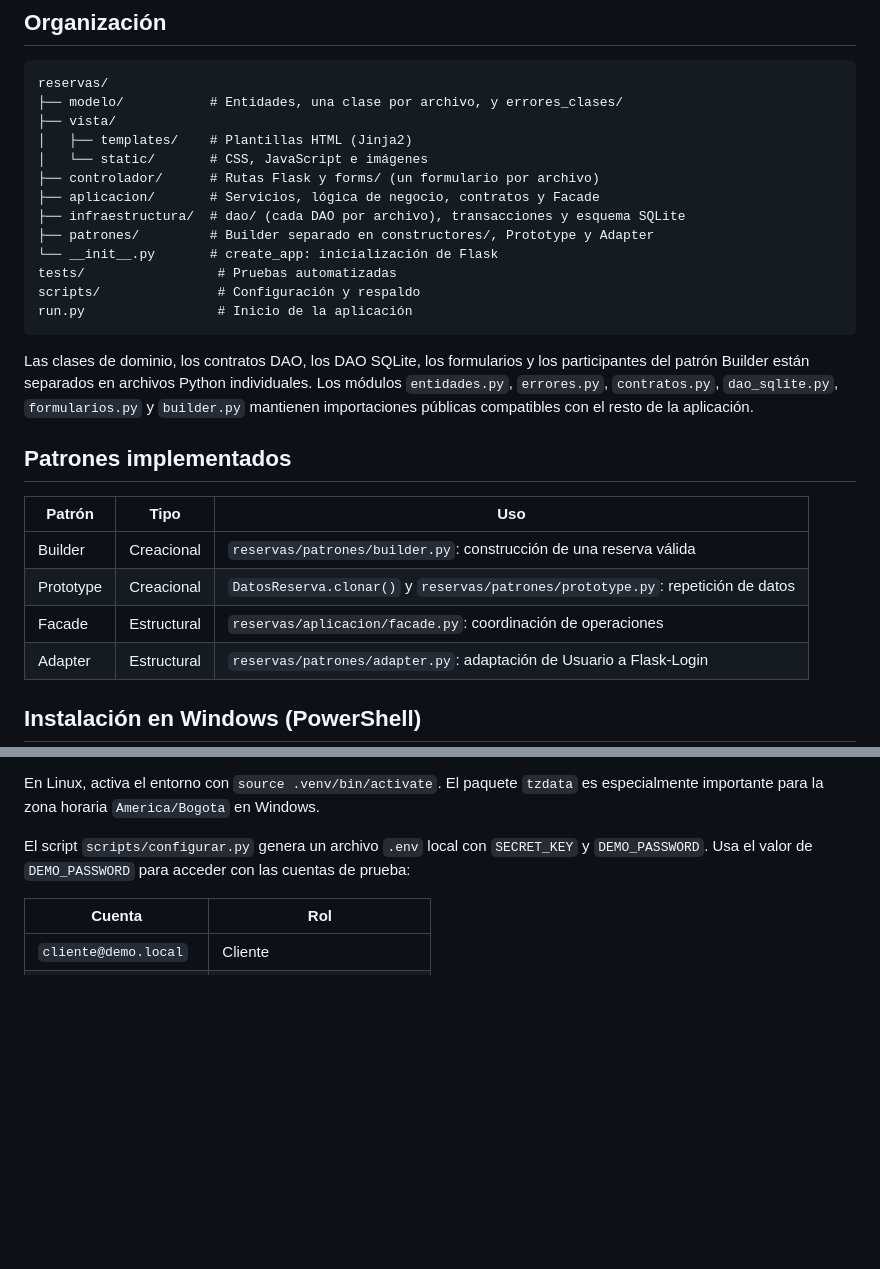
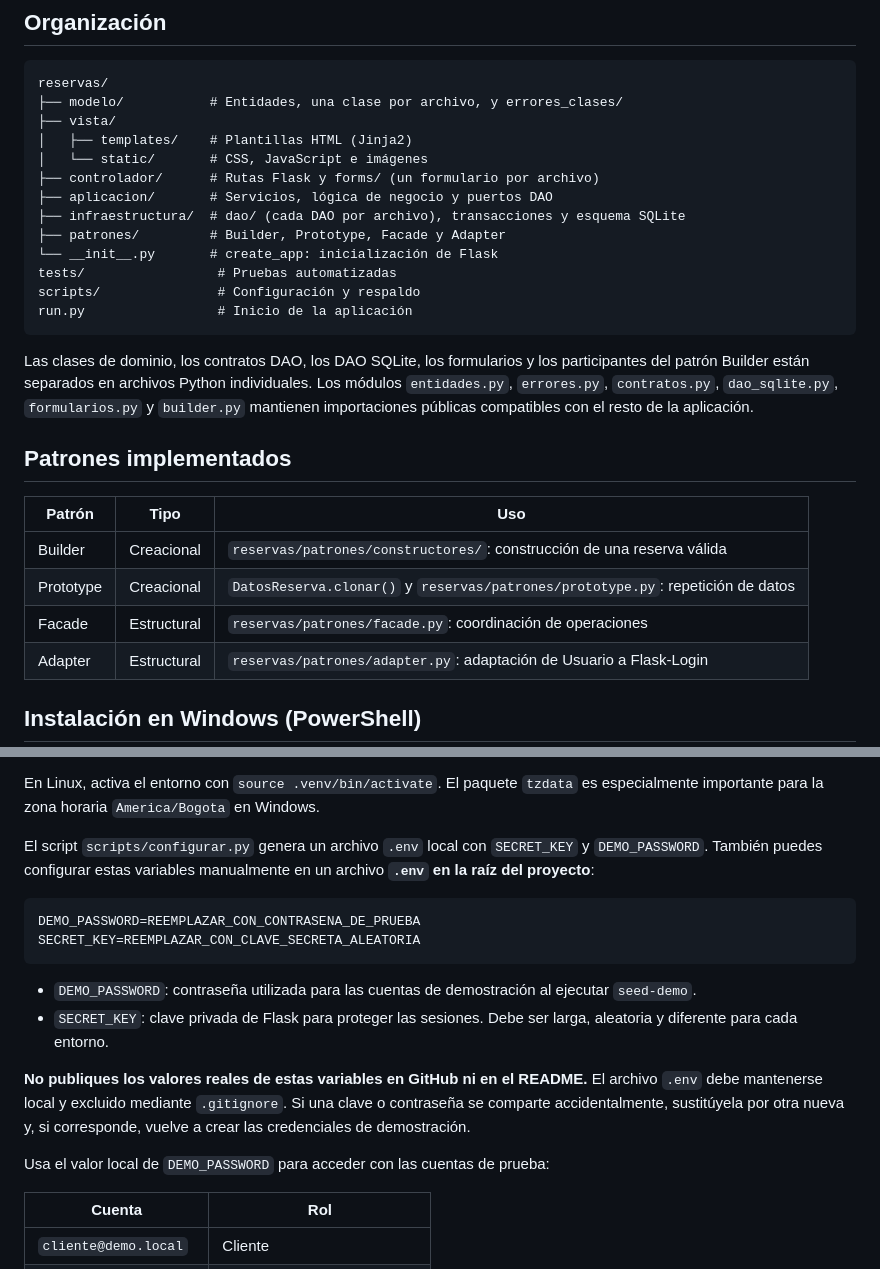
Before and after one commit to linacastaneda/MESA_LISTA, a Markdown page: README.md, 2 parts joined by grey strips. Rendered like a GitHub page; blank space fills up the shorter version.

Commit message:
Documentar configuracion segura de variables de entorno y rutas de patrones

````diff
--- a/README.md
+++ b/README.md
@@ -11,9 +11,9 @@ reservas/
 │   ├── templates/    # Plantillas HTML (Jinja2)
 │   └── static/       # CSS, JavaScript e imágenes
 ├── controlador/      # Rutas Flask y forms/ (un formulario por archivo)
-├── aplicacion/       # Servicios, lógica de negocio, contratos y Facade
+├── aplicacion/       # Servicios, lógica de negocio y puertos DAO
 ├── infraestructura/  # dao/ (cada DAO por archivo), transacciones y esquema SQLite
-├── patrones/         # Builder separado en constructores/, Prototype y Adapter
+├── patrones/         # Builder, Prototype, Facade y Adapter
 └── __init__.py       # create_app: inicialización de Flask
 tests/                 # Pruebas automatizadas
 scripts/               # Configuración y respaldo
@@ -26,9 +26,9 @@ Las clases de dominio, los contratos DAO, los DAO SQLite, los formularios y los
 
 | Patrón | Tipo | Uso |
 |---|---|---|
-| Builder | Creacional | `reservas/patrones/builder.py`: construcción de una reserva válida |
+| Builder | Creacional | `reservas/patrones/constructores/`: construcción de una reserva válida |
 | Prototype | Creacional | `DatosReserva.clonar()` y `reservas/patrones/prototype.py`: repetición de datos |
-| Facade | Estructural | `reservas/aplicacion/facade.py`: coordinación de operaciones |
+| Facade | Estructural | `reservas/patrones/facade.py`: coordinación de operaciones |
 | Adapter | Estructural | `reservas/patrones/adapter.py`: adaptación de Usuario a Flask-Login |
 
 ## Instalación en Windows (PowerShell)
@@ -50,7 +50,19 @@ Abre **http://127.0.0.1:5000**. Para siguientes ejecuciones, activa `.venv` y ej
 
 En Linux, activa el entorno con `source .venv/bin/activate`. El paquete `tzdata` es especialmente importante para la zona horaria `America/Bogota` en Windows.
 
-El script `scripts/configurar.py` genera un archivo `.env` local con `SECRET_KEY` y `DEMO_PASSWORD`. Usa el valor de `DEMO_PASSWORD` para acceder con las cuentas de prueba:
+El script `scripts/configurar.py` genera un archivo `.env` local con `SECRET_KEY` y `DEMO_PASSWORD`. También puedes configurar estas variables manualmente en un archivo **`.env` en la raíz del proyecto**:
+
+```dotenv
+DEMO_PASSWORD=REEMPLAZAR_CON_CONTRASENA_DE_PRUEBA
+SECRET_KEY=REEMPLAZAR_CON_CLAVE_SECRETA_ALEATORIA
+```
+
+- `DEMO_PASSWORD`: contraseña utilizada para las cuentas de demostración al ejecutar `seed-demo`.
+- `SECRET_KEY`: clave privada de Flask para proteger las sesiones. Debe ser larga, aleatoria y diferente para cada entorno.
+
+**No publiques los valores reales de estas variables en GitHub ni en el README.** El archivo `.env` debe mantenerse local y excluido mediante `.gitignore`. Si una clave o contraseña se comparte accidentalmente, sustitúyela por otra nueva y, si corresponde, vuelve a crear las credenciales de demostración.
+
+Usa el valor local de `DEMO_PASSWORD` para acceder con las cuentas de prueba:
 
 | Cuenta | Rol |
 |---|---|
````
